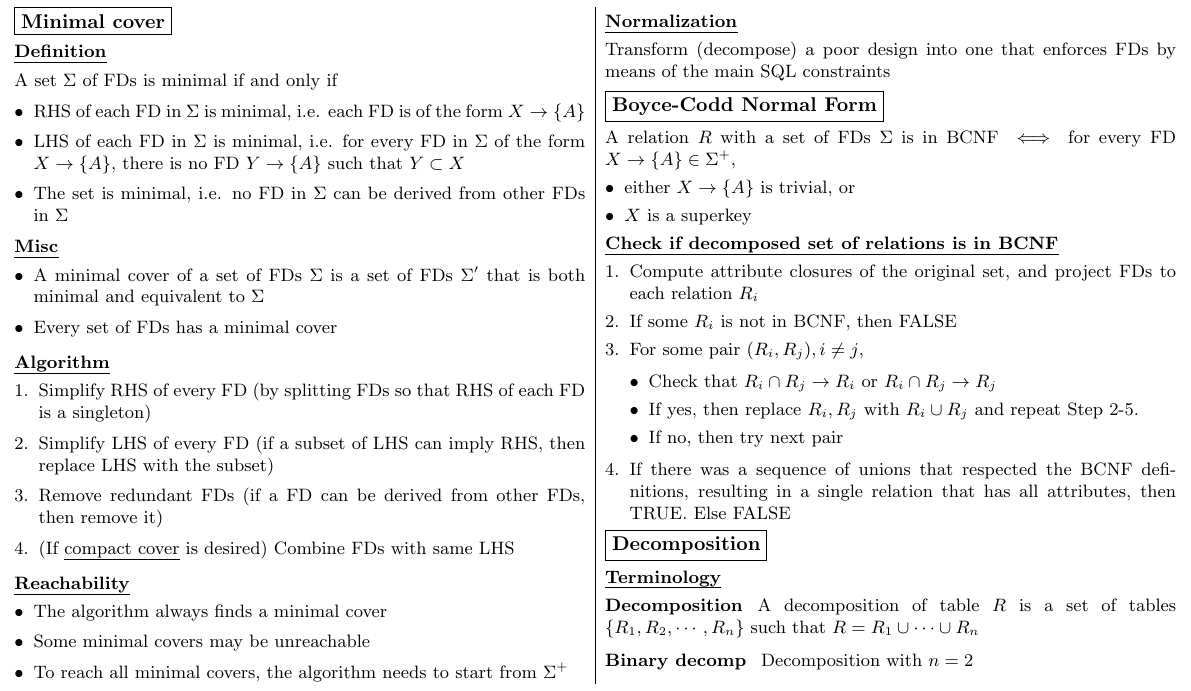
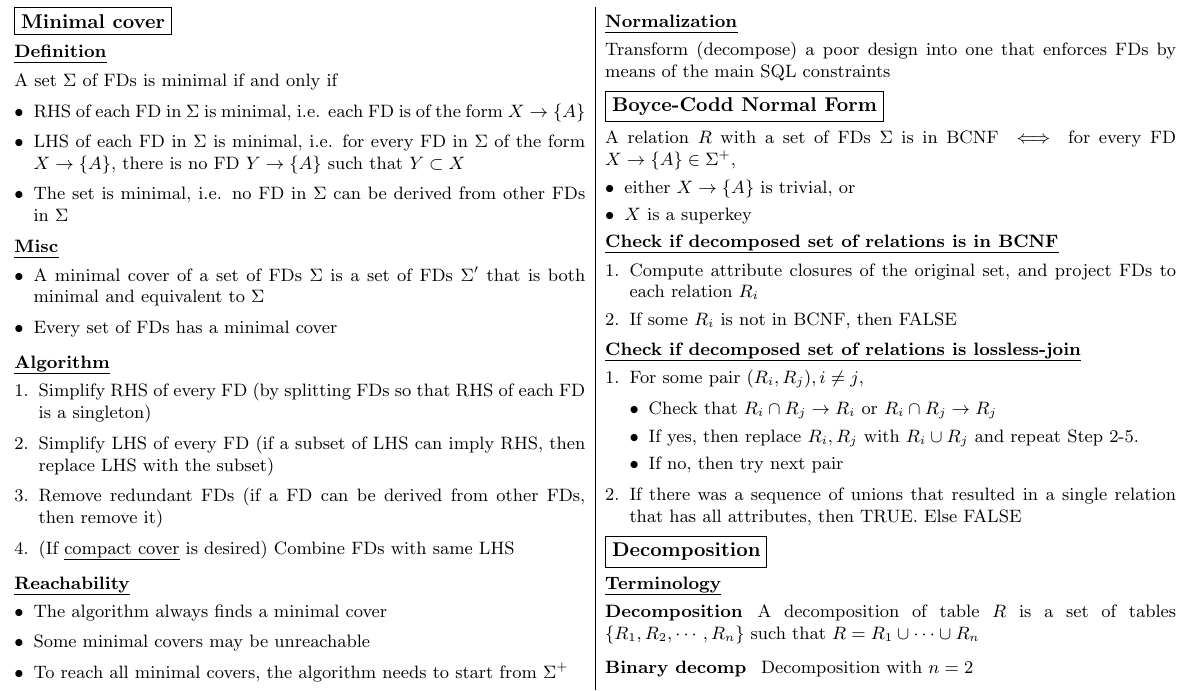
Before and after one commit to weiseng18/nus-cheatsheets, a LaTeX document (CS2102/finals/CS2102-AY2223S1-Finals.tex): part of page 4 of 4, cut so that both start at the same text. Compiled offline with pdfLaTeX.

Commit message:
split lossless-join and BCNF check algorithm

```diff
--- a/CS2102/finals/CS2102-AY2223S1-Finals.tex
+++ b/CS2102/finals/CS2102-AY2223S1-Finals.tex
@@ -619,13 +619,16 @@ EXECUTE FUNCTION <func_name>();
       \begin{enumerate}[leftmargin=*]
         \item Compute attribute closures of the original set, and project FDs to each relation $R_i$
         \item If some $R_i$ is not in BCNF, then FALSE
+      \end{enumerate}
+    \subsubsection*{Check if decomposed set of relations is lossless-join}
+      \begin{enumerate}[leftmargin=*]
         \item For some pair $(R_i, R_j), i \neq j$,
           \begin{itemize}[leftmargin=*]
             \item Check that $R_i \cap R_j \rightarrow R_i$ or $R_i \cap R_j \rightarrow R_j$
             \item If yes, then replace $R_i, R_j$ with $R_i \cup R_j$ and repeat Step 2-5.
             \item If no, then try next pair
           \end{itemize}
-        \item If there was a sequence of unions that respected the BCNF definitions, resulting in a single relation that has all attributes, then TRUE. Else FALSE
+      \item If there was a sequence of unions that resulted in a single relation that has all attributes, then TRUE. Else FALSE
       \end{enumerate}
   \subsection*{Decomposition}
     \subsubsection*{Terminology}
```
Also changed, not shown: CS2102/finals/CS2102-AY2223S1-Finals.pdf.
